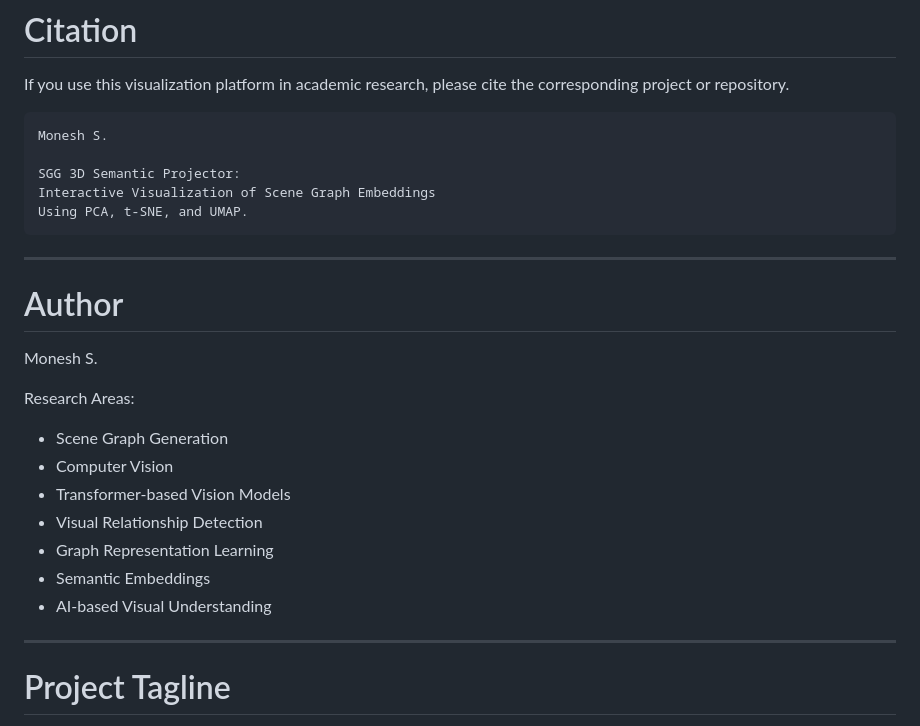
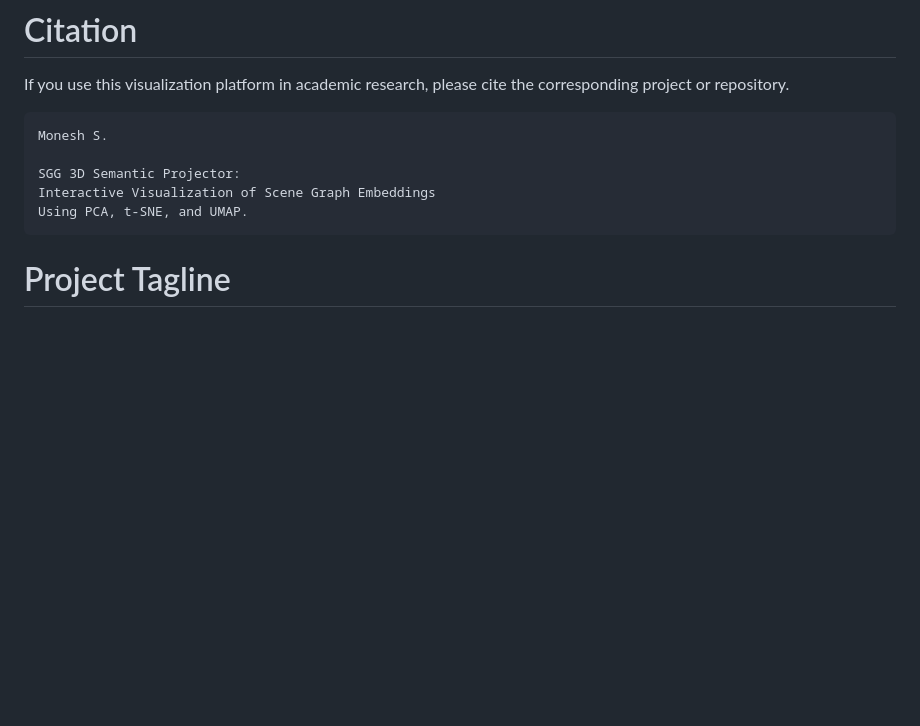
Before and after one commit to Monesh-97/SGG-3D-Semantic-Projector, a Markdown page: README.md, the part around the change. Rendered like a GitHub page; blank space fills up the shorter version.

Commit message:
Remove author and research areas section from README
Removed author information and research areas from README.

````diff
--- a/README.md
+++ b/README.md
@@ -574,23 +574,6 @@ Interactive Visualization of Scene Graph Embeddings
 Using PCA, t-SNE, and UMAP.
 ```
 
----
-
-# Author
-
-Monesh S.
-
-Research Areas:
-
-- Scene Graph Generation
-- Computer Vision
-- Transformer-based Vision Models
-- Visual Relationship Detection
-- Graph Representation Learning
-- Semantic Embeddings
-- AI-based Visual Understanding
-
----
 
 # Project Tagline
 
````
